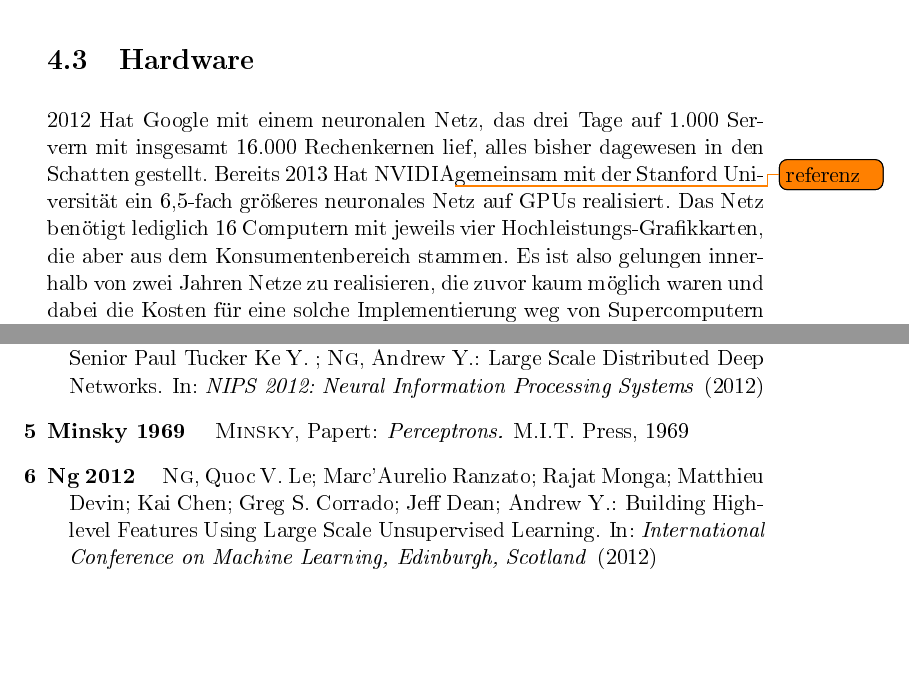
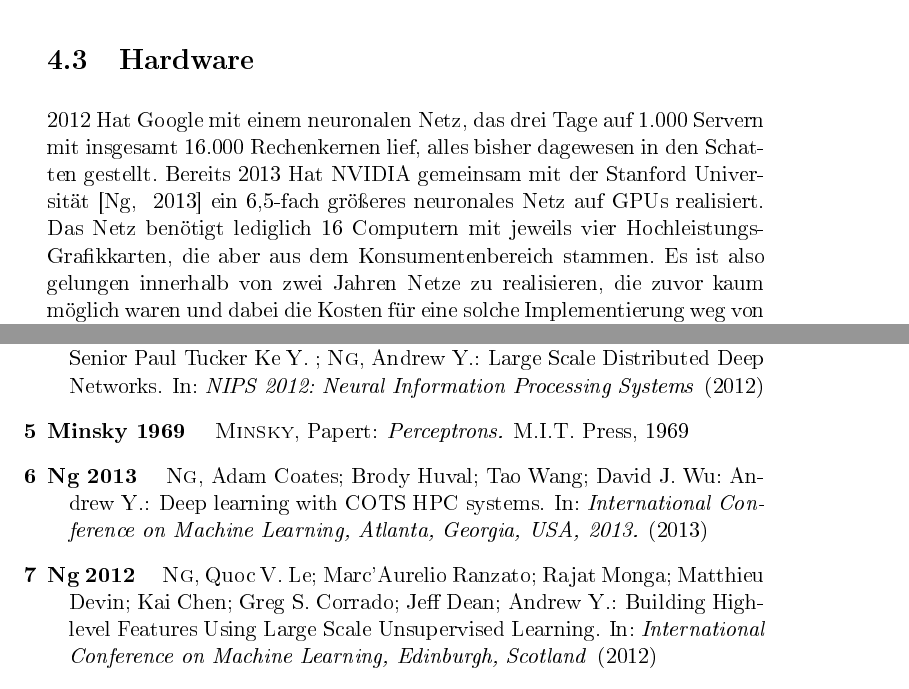
Before and after one commit to kferstl/education.study.iem13, a LaTeX thesis (sem1/SIM/Seminararbeit/Kjartan/latex/thesis.tex, which reads sem1/SIM/Seminararbeit/Kjartan/latex/anwendungen.tex, sem1/SIM/Seminararbeit/Kjartan/latex/bibliography.bib): two parts of pages 26 and 29 of 30, joined at a grey line, cut so that both start at the same text, the shorter picture padded with empty space. The pictures show the PDF file sem1/SIM/Seminararbeit/Kjartan/latex/thesis.pdf that the author committed with the source.

Commit message:
nvidia referenz hinzugefügt, seminararbeit abgegeben

```diff
--- a/sem1/SIM/Seminararbeit/Kjartan/latex/anwendungen.tex
+++ b/sem1/SIM/Seminararbeit/Kjartan/latex/anwendungen.tex
@@ -71,7 +71,7 @@ Ein heute bereits verbreitetes Feld der Anwendung ist die Sprachsteuerung von Ge
 
 \section{Hardware}
 
-2012 Hat Google mit einem neuronalen Netz, das drei Tage auf 1.000 Servern mit insgesamt 16.000 Rechenkernen lief, alles bisher dagewesen in den Schatten gestellt. Bereits 2013 Hat NVIDIA\todo{referenz} gemeinsam mit der Stanford Universität ein 6,5-fach größeres neuronales Netz auf GPUs realisiert. Das Netz benötigt lediglich 16 Computern mit jeweils vier Hochleistungs-Grafikkarten, die aber aus dem Konsumentenbereich stammen. Es ist also gelungen innerhalb von zwei Jahren Netze zu realisieren, die zuvor kaum möglich waren und dabei die Kosten für eine solche Implementierung weg von Supercomputern auf kleinere Servereinheiten bzw. Desktopcomputer holen.
+2012 Hat Google mit einem neuronalen Netz, das drei Tage auf 1.000 Servern mit insgesamt 16.000 Rechenkernen lief, alles bisher dagewesen in den Schatten gestellt. Bereits 2013 Hat NVIDIA gemeinsam mit der Stanford Universität \citep{nvidia} ein 6,5-fach größeres neuronales Netz auf GPUs realisiert. Das Netz benötigt lediglich 16 Computern mit jeweils vier Hochleistungs-Grafikkarten, die aber aus dem Konsumentenbereich stammen. Es ist also gelungen innerhalb von zwei Jahren Netze zu realisieren, die zuvor kaum möglich waren und dabei die Kosten für eine solche Implementierung weg von Supercomputern auf kleinere Servereinheiten bzw. Desktopcomputer holen.
 
 Momentan entwickelt Qualcomm an Controller der eine relativ kleine neuronale Recheneinheit enthält. Der wesentliche Unterschied zu einer herkömmlichen CPU liegt dabei darin, dass alle Neuronen einer Schicht parallel rechnen. Das Netz benötigt daher nur wenige Zyklen bis zum Ergebnis, während herkömmliche CPUs jedes Neuron hintereinander berechnen müssen. In den frühen Entwicklungsstufen konnte das Netz bereits einige Bilderkennungsaufgaben ähnlich gut wie komplexe mathematische Algorithmen lösen. Der Chip soll 2014 in die Massenproduktion gehen und unter anderem in Mobiltelefonen zur Verfügung stehen.
 
--- a/sem1/SIM/Seminararbeit/Kjartan/latex/bibliography.bib
+++ b/sem1/SIM/Seminararbeit/Kjartan/latex/bibliography.bib
@@ -54,6 +54,16 @@
   Author                   = {Minsky, Marvin; Seymour, Papert},
   Publisher                = {M.I.T. Press},
   Year                     = {1969},
+
+  Owner                    = {kjartan},
+  Timestamp                = {2014.06.12}
+}
+
+@Article{nvidia,
+  Title                    = {Deep learning with COTS HPC systems},
+  Author                   = {Adam Coates; Brody Huval; Tao Wang; David J. Wu: Andrew Y. Ng},
+  Journal                  = {International Conference on Machine Learning, Atlanta, Georgia, USA, 2013.},
+  Year                     = {2013},
 
   Owner                    = {kjartan},
   Timestamp                = {2014.06.12}
```
Also changed, not shown: sem1/SIM/Seminararbeit/Kjartan/latex/thesis.bbl, sem1/SIM/Seminararbeit/Kjartan/latex/thesis.pdf.
